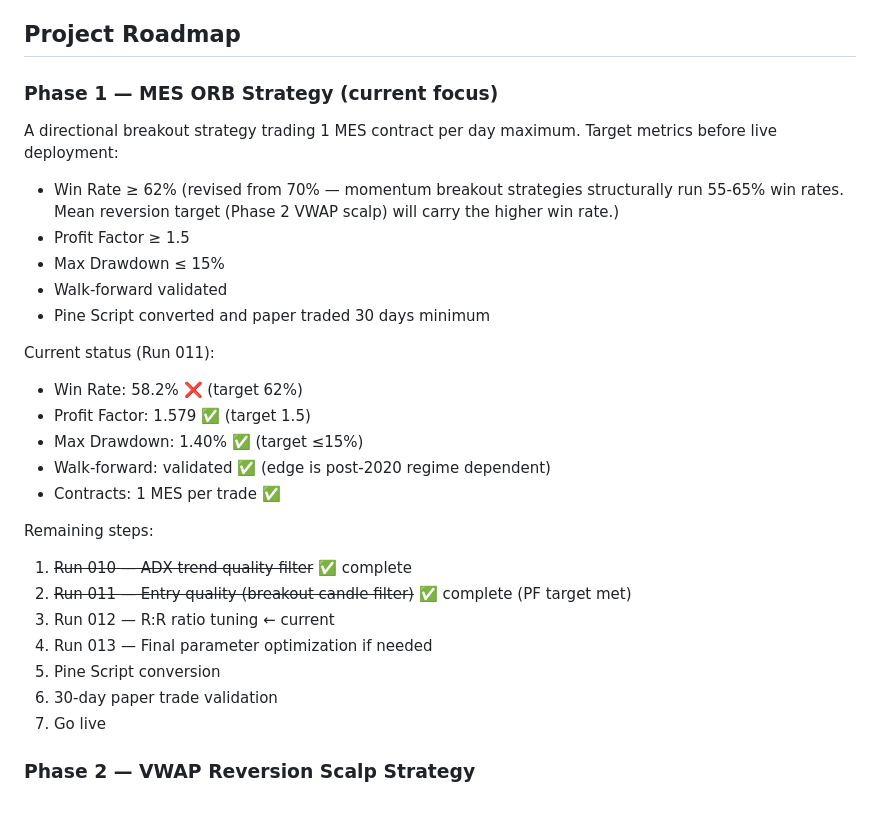
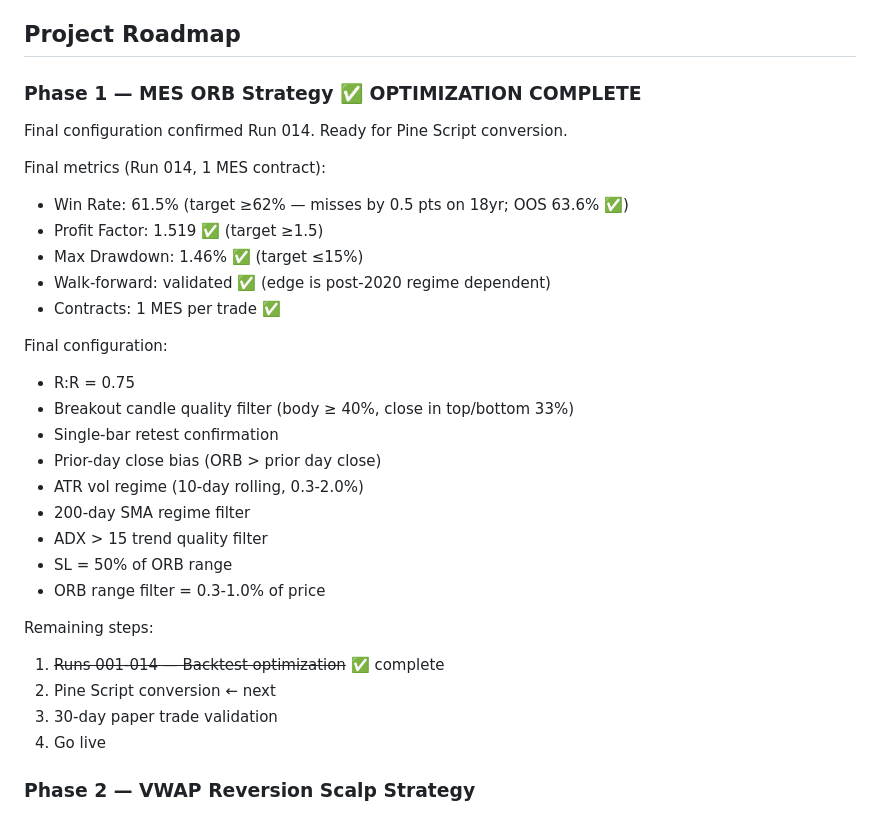
Before and after one commit to jimmuell/mes-orb-strategy, a Markdown page: CLAUDE.md, the part around the change. Rendered like a GitHub page.

Commit message:
docs: mark Phase 1 optimization complete, update final config in CLAUDE.md

```diff
--- a/CLAUDE.md
+++ b/CLAUDE.md
@@ -29,32 +29,32 @@ When reporting back always include:
 
 ## Project Roadmap
 
-### Phase 1 — MES ORB Strategy (current focus)
-A directional breakout strategy trading 1 MES contract per day maximum.
-Target metrics before live deployment:
-- Win Rate ≥ 62% (revised from 70% — momentum breakout strategies structurally
-  run 55-65% win rates. Mean reversion target (Phase 2 VWAP scalp) will carry
-  the higher win rate.)
-- Profit Factor ≥ 1.5
-- Max Drawdown ≤ 15%
-- Walk-forward validated
-- Pine Script converted and paper traded 30 days minimum
+### Phase 1 — MES ORB Strategy ✅ OPTIMIZATION COMPLETE
+Final configuration confirmed Run 014. Ready for Pine Script conversion.
 
-Current status (Run 011):
-- Win Rate: 58.2% ❌ (target 62%)
-- Profit Factor: 1.579 ✅ (target 1.5)
-- Max Drawdown: 1.40% ✅ (target ≤15%)
+Final metrics (Run 014, 1 MES contract):
+- Win Rate: 61.5% (target ≥62% — misses by 0.5 pts on 18yr; OOS 63.6% ✅)
+- Profit Factor: 1.519 ✅ (target ≥1.5)
+- Max Drawdown: 1.46% ✅ (target ≤15%)
 - Walk-forward: validated ✅ (edge is post-2020 regime dependent)
 - Contracts: 1 MES per trade ✅
 
+Final configuration:
+- R:R = 0.75
+- Breakout candle quality filter (body ≥ 40%, close in top/bottom 33%)
+- Single-bar retest confirmation
+- Prior-day close bias (ORB > prior day close)
+- ATR vol regime (10-day rolling, 0.3-2.0%)
+- 200-day SMA regime filter
+- ADX > 15 trend quality filter
+- SL = 50% of ORB range
+- ORB range filter = 0.3-1.0% of price
+
 Remaining steps:
-1. ~~Run 010 — ADX trend quality filter~~ ✅ complete
-2. ~~Run 011 — Entry quality (breakout candle filter)~~ ✅ complete (PF target met)
-3. Run 012 — R:R ratio tuning ← current
-4. Run 013 — Final parameter optimization if needed
-5. Pine Script conversion
-6. 30-day paper trade validation
-7. Go live
+1. ~~Runs 001-014 — Backtest optimization~~ ✅ complete
+2. Pine Script conversion ← next
+3. 30-day paper trade validation
+4. Go live
 
 ### Phase 2 — VWAP Reversion Scalp Strategy
 A mean reversion strategy designed for choppy/ranging days when the ORB
```
